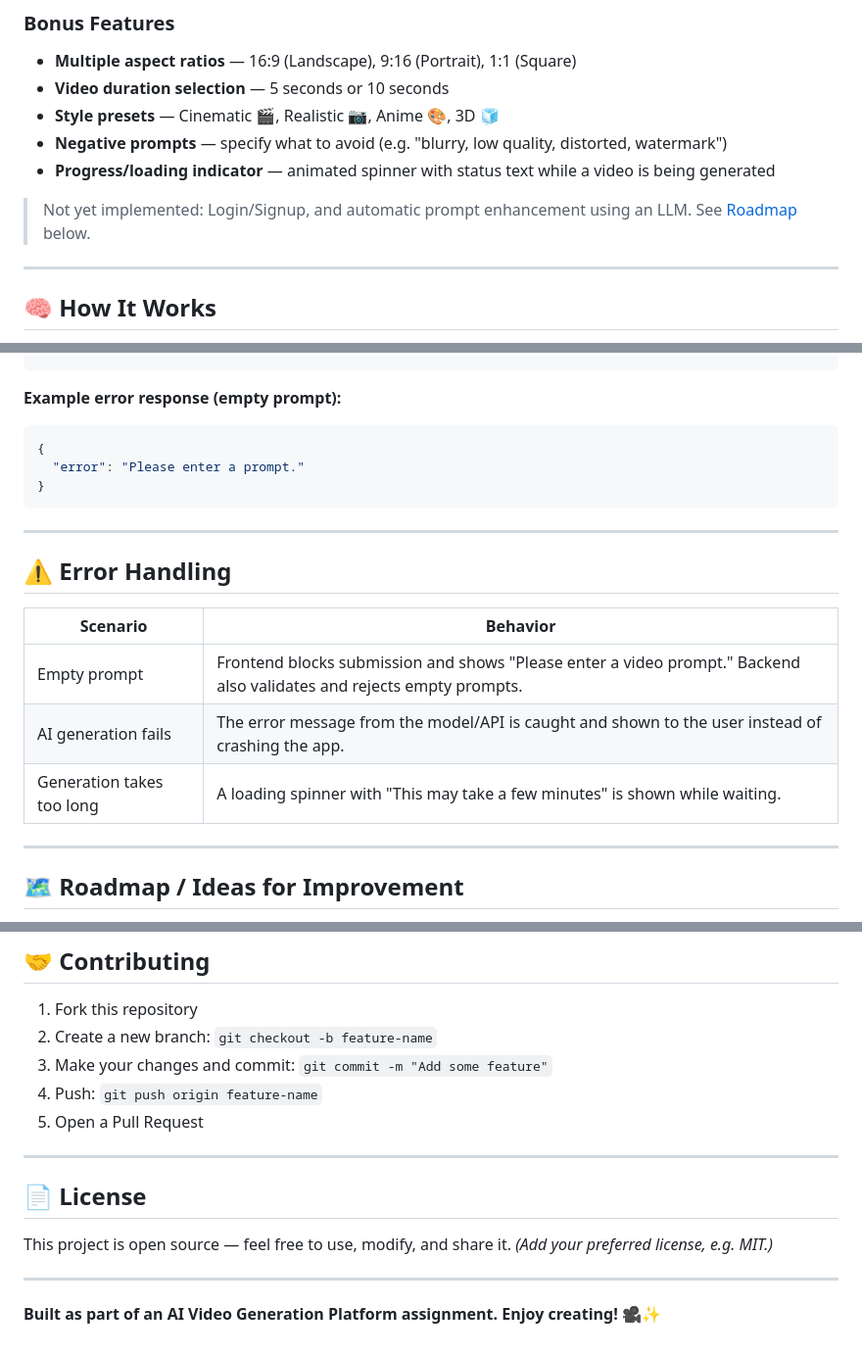
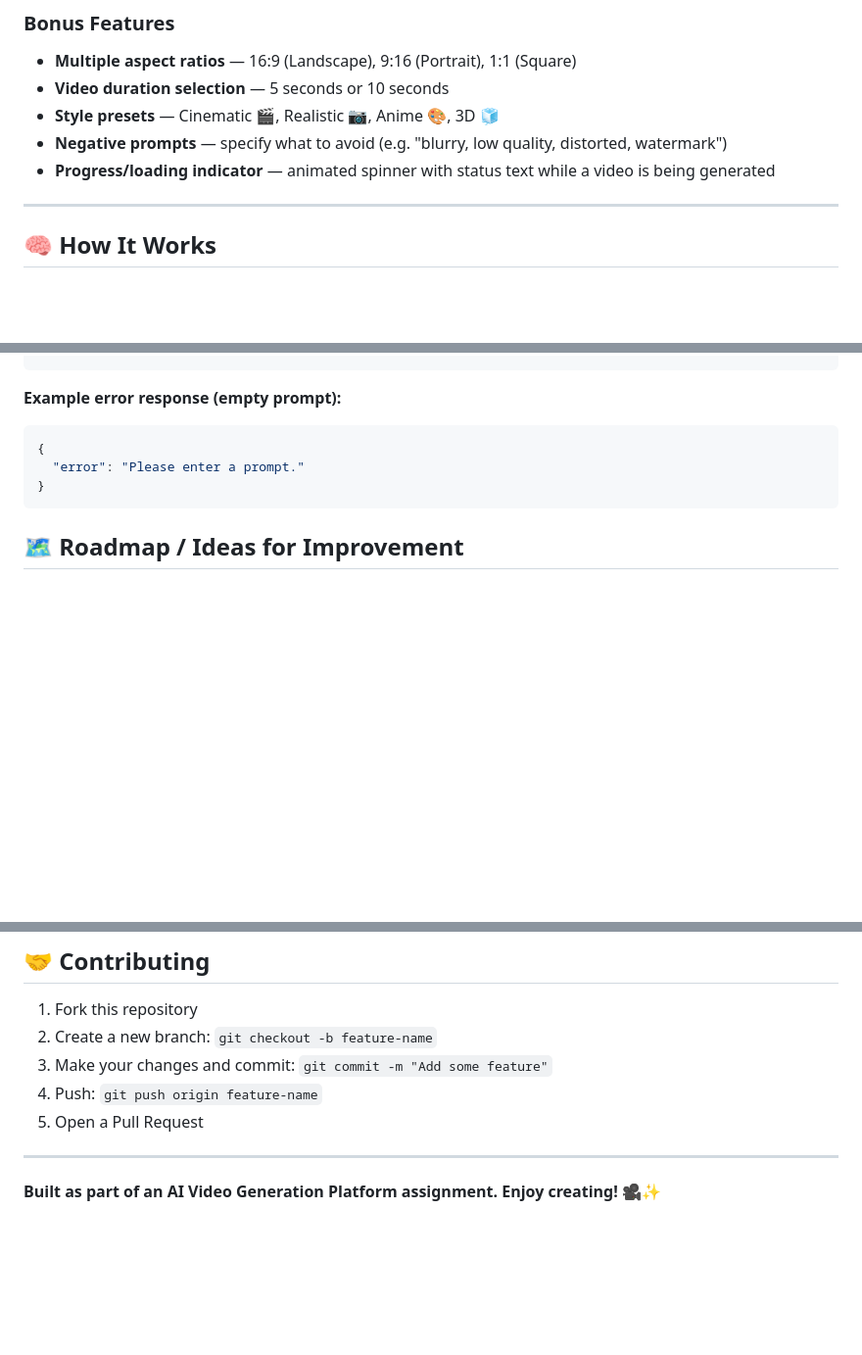
Before and after one commit to pranali1911/AI-Powered-Video-Generation-Platform, a Markdown page: README.md, 3 parts joined by grey strips. Shown at 98% size. Rendered like a GitHub page; blank space fills up the shorter version.

````diff
--- a/README.md
+++ b/README.md
@@ -31,7 +31,7 @@ This project is a simple, full-stack web application that lets users type a text
 - **Negative prompts** — specify what to avoid (e.g. "blurry, low quality, distorted, watermark")
 - **Progress/loading indicator** — animated spinner with status text while a video is being generated
 
-> Not yet implemented: Login/Signup, and automatic prompt enhancement using an LLM. See [Roadmap](#-roadmap--ideas-for-improvement) below.
+
 
 ---
 
@@ -160,18 +160,6 @@ POST /generate?prompt=a dragon flying over mountains&aspect_ratio=16:9&duration=
 }
 ```
 
----
-
-## ⚠️ Error Handling
-
-| Scenario | Behavior |
-|---|---|
-| Empty prompt | Frontend blocks submission and shows "Please enter a video prompt." Backend also validates and rejects empty prompts. |
-| AI generation fails | The error message from the model/API is caught and shown to the user instead of crashing the app. |
-| Generation takes too long | A loading spinner with "This may take a few minutes" is shown while waiting. |
-
----
-
 ## 🗺️ Roadmap / Ideas for Improvement
 
 - [ ] Add request timeout handling so users get a clear message if generation hangs
@@ -198,10 +186,5 @@ POST /generate?prompt=a dragon flying over mountains&aspect_ratio=16:9&duration=
 
 ---
 
-## 📄 License
-
-This project is open source — feel free to use, modify, and share it. *(Add your preferred license, e.g. MIT.)*
-
----
 
 **Built as part of an AI Video Generation Platform assignment. Enjoy creating! 🎥✨**
````
